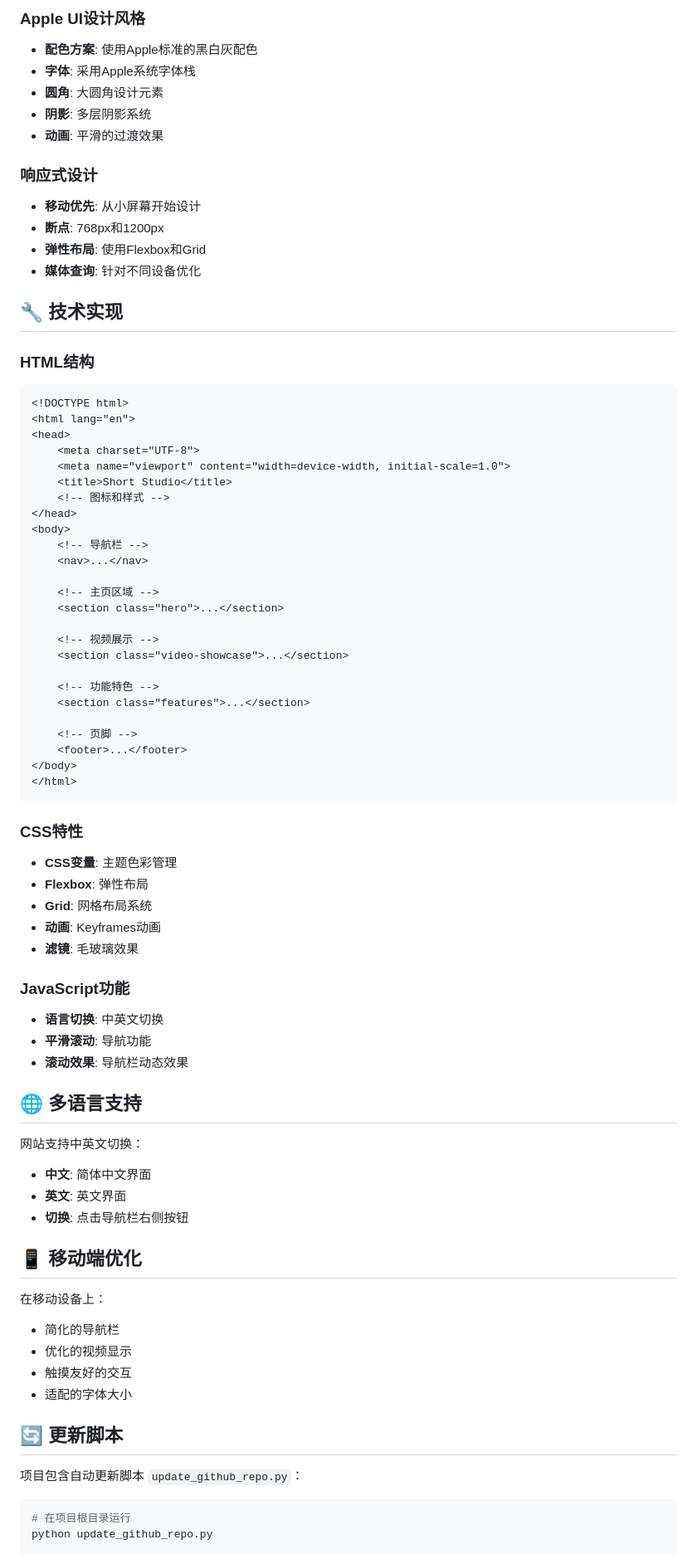
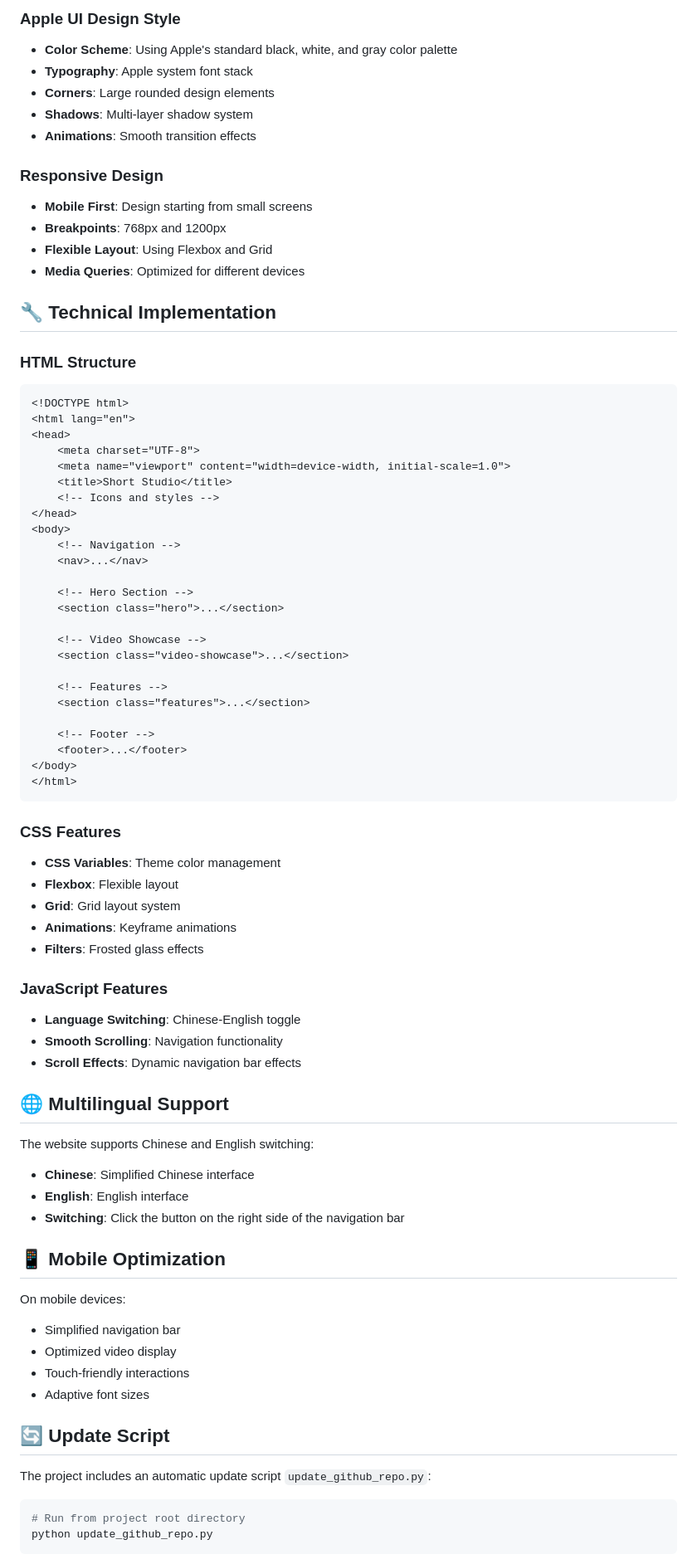
Before and after one commit to IIIIQIIII/short-studio-web, a Markdown page: README.md, the part around one of its changes. Shown at 83% size. Rendered like a GitHub page.

````diff
--- a/README.md
+++ b/README.md
@@ -75,20 +75,20 @@ open index.html
 
-### Apple UI设计风格
-- **配色方案**: 使用Apple标准的黑白灰配色
-- **字体**: 采用Apple系统字体栈
-- **圆角**: 大圆角设计元素
-- **阴影**: 多层阴影系统
-- **动画**: 平滑的过渡效果
+### Apple UI Design Style
+- **Color Scheme**: Using Apple's standard black, white, and gray color palette
+- **Typography**: Apple system font stack
+- **Corners**: Large rounded design elements
+- **Shadows**: Multi-layer shadow system
+- **Animations**: Smooth transition effects
 
-### 响应式设计
-- **移动优先**: 从小屏幕开始设计
-- **断点**: 768px和1200px
-- **弹性布局**: 使用Flexbox和Grid
-- **媒体查询**: 针对不同设备优化
+### Responsive Design
+- **Mobile First**: Design starting from small screens
+- **Breakpoints**: 768px and 1200px
+- **Flexible Layout**: Using Flexbox and Grid
+- **Media Queries**: Optimized for different devices
 
-## 🔧 技术实现
+## 🔧 Technical Implementation
 
-### HTML结构
+### HTML Structure
 ```html
 <!DOCTYPE html>
 <html lang="en">
@@ -96,61 +96,61 @@ open index.html
     <meta charset="UTF-8">
     <meta name="viewport" content="width=device-width, initial-scale=1.0">
     <title>Short Studio</title>
-    <!-- 图标和样式 -->
+    <!-- Icons and styles -->
 </head>
 <body>
-    <!-- 导航栏 -->
+    <!-- Navigation -->
     <nav>...</nav>
 
-    <!-- 主页区域 -->
+    <!-- Hero Section -->
     <section class="hero">...</section>
 
-    <!-- 视频展示 -->
+    <!-- Video Showcase -->
     <section class="video-showcase">...</section>
 
-    <!-- 功能特色 -->
+    <!-- Features -->
     <section class="features">...</section>
 
-    <!-- 页脚 -->
+    <!-- Footer -->
     <footer>...</footer>
 </body>
 </html>
 ```
 
-### CSS特性
-- **CSS变量**: 主题色彩管理
-- **Flexbox**: 弹性布局
-- **Grid**: 网格布局系统
-- **动画**: Keyframes动画
-- **滤镜**: 毛玻璃效果
+### CSS Features
+- **CSS Variables**: Theme color management
+- **Flexbox**: Flexible layout
+- **Grid**: Grid layout system
+- **Animations**: Keyframe animations
+- **Filters**: Frosted glass effects
 
-### JavaScript功能
-- **语言切换**: 中英文切换
-- **平滑滚动**: 导航功能
-- **滚动效果**: 导航栏动态效果
+### JavaScript Features
+- **Language Switching**: Chinese-English toggle
+- **Smooth Scrolling**: Navigation functionality
+- **Scroll Effects**: Dynamic navigation bar effects
 
-## 🌐 多语言支持
+## 🌐 Multilingual Support
 
-网站支持中英文切换：
+The website supports Chinese and English switching:
 
-- **中文**: 简体中文界面
-- **英文**: 英文界面
-- **切换**: 点击导航栏右侧按钮
+- **Chinese**: Simplified Chinese interface
+- **English**: English interface
+- **Switching**: Click the button on the right side of the navigation bar
 
-## 📱 移动端优化
+## 📱 Mobile Optimization
 
-在移动设备上：
-- 简化的导航栏
-- 优化的视频显示
-- 触摸友好的交互
-- 适配的字体大小
+On mobile devices:
+- Simplified navigation bar
+- Optimized video display
+- Touch-friendly interactions
+- Adaptive font sizes
 
-## 🔄 更新脚本
+## 🔄 Update Script
 
-项目包含自动更新脚本 `update_github_repo.py`：
+The project includes an automatic update script `update_github_repo.py`:
 
 ```bash
-# 在项目根目录运行
+# Run from project root directory
 python update_github_repo.py
 ```
 
````
Also changed, not shown: other parts of README.md (+66 -66 lines).
